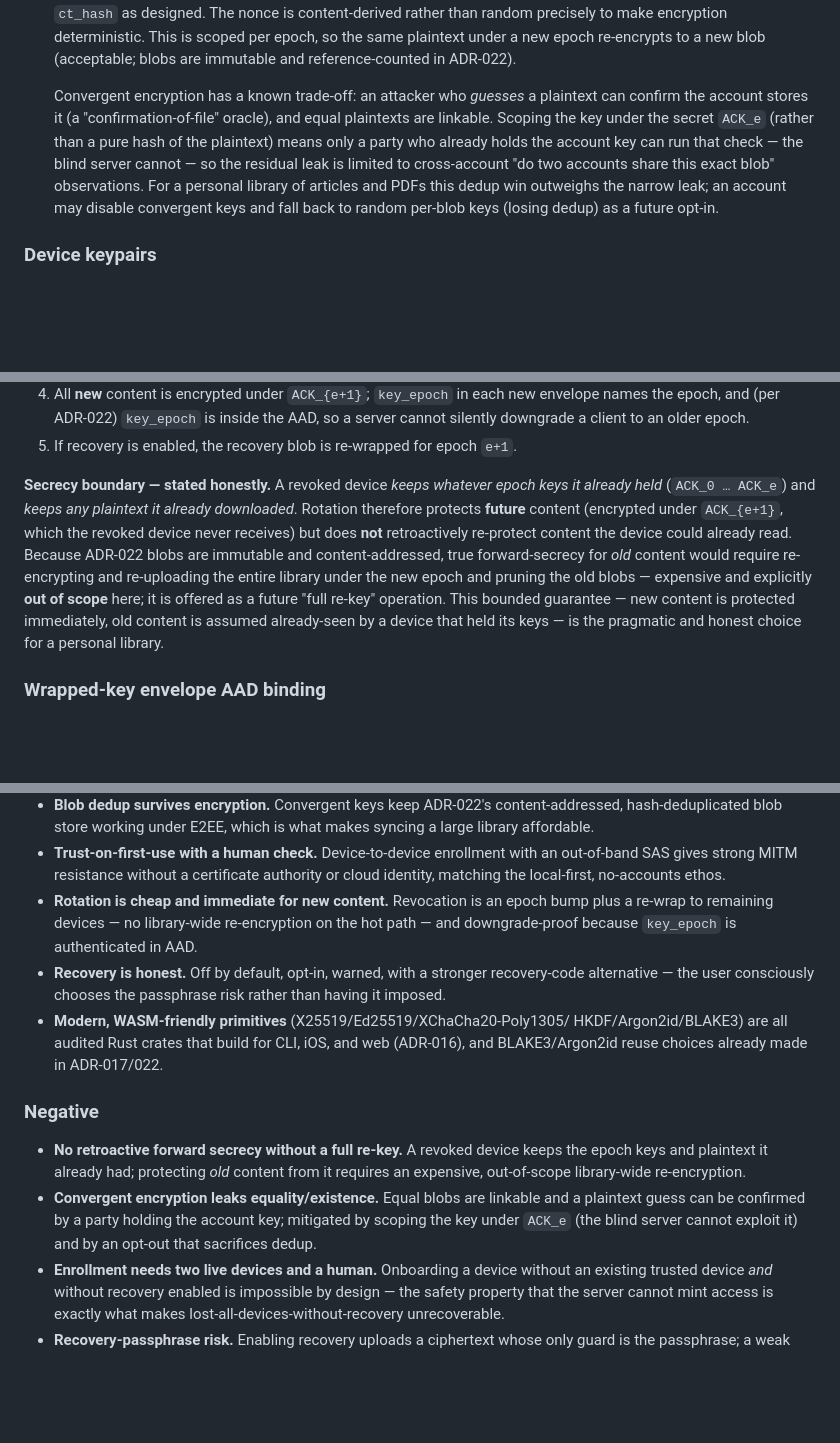
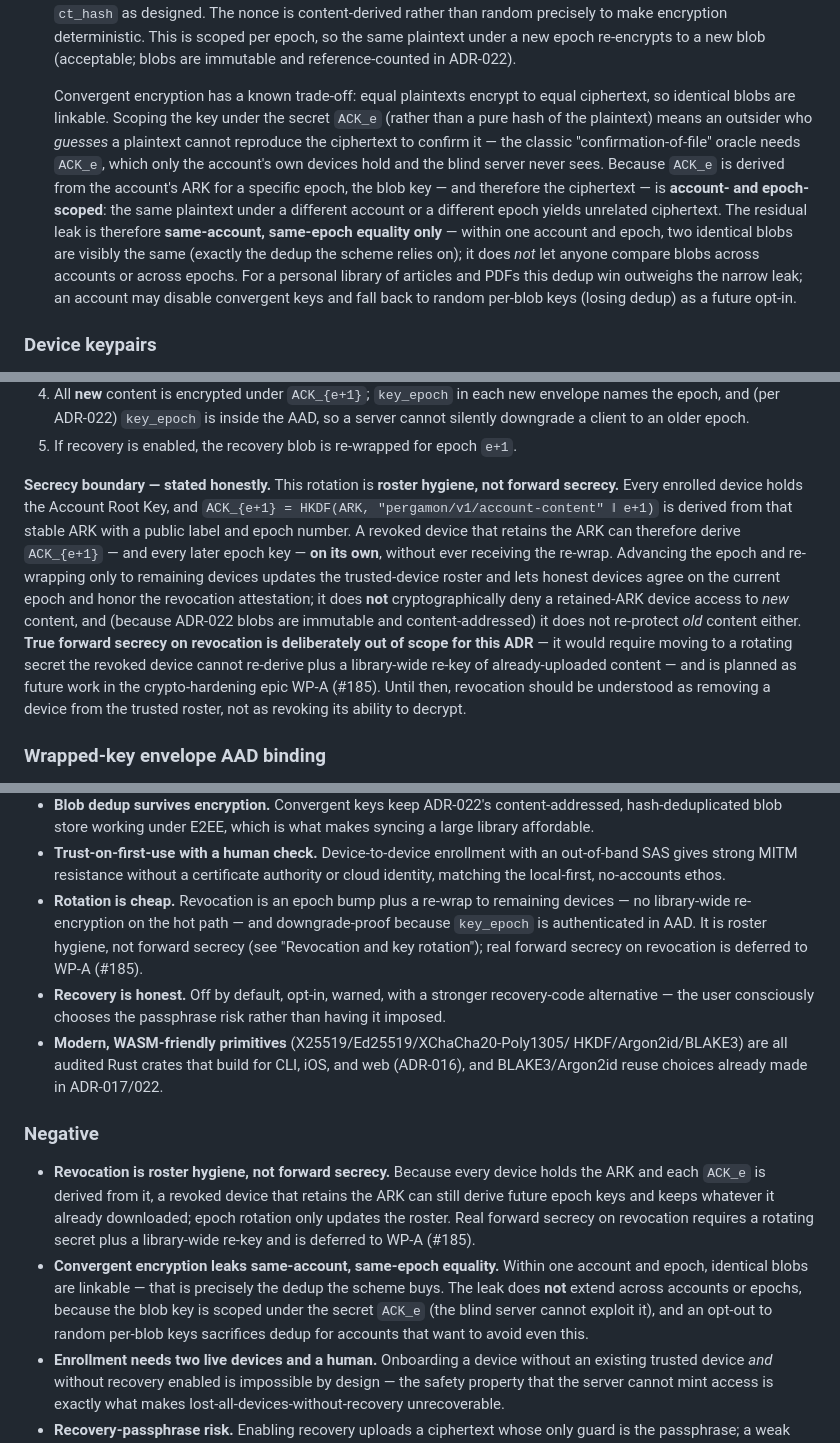
Before and after one commit to kafkade/pergamon, a Markdown page: docs/adr/024-device-onboarding-and-key-lifecycle.md, 3 parts joined by grey strips. Drawn GitHub-style; blank space fills up the shorter version.

Commit message:
correct adr24

```diff
--- a/docs/adr/024-device-onboarding-and-key-lifecycle.md
+++ b/docs/adr/024-device-onboarding-and-key-lifecycle.md
@@ -159,15 +159,21 @@ Account Root Key (ARK, 256-bit random, never leaves a device in plaintext)
   scoped per epoch, so the same plaintext under a new epoch re-encrypts to a new
   blob (acceptable; blobs are immutable and reference-counted in ADR-022).
 
-  Convergent encryption has a known trade-off: an attacker who *guesses* a
-  plaintext can confirm the account stores it (a "confirmation-of-file" oracle),
-  and equal plaintexts are linkable. Scoping the key under the secret `ACK_e`
-  (rather than a pure hash of the plaintext) means only a party who already holds
-  the account key can run that check — the blind server cannot — so the residual
-  leak is limited to cross-account "do two accounts share this exact blob"
-  observations. For a personal library of articles and PDFs this dedup win
-  outweighs the narrow leak; an account may disable convergent keys and fall
-  back to random per-blob keys (losing dedup) as a future opt-in.
+  Convergent encryption has a known trade-off: equal plaintexts encrypt to
+  equal ciphertext, so identical blobs are linkable. Scoping the key under the
+  secret `ACK_e` (rather than a pure hash of the plaintext) means an outsider
+  who *guesses* a plaintext cannot reproduce the ciphertext to confirm it — the
+  classic "confirmation-of-file" oracle needs `ACK_e`, which only the account's
+  own devices hold and the blind server never sees. Because `ACK_e` is derived
+  from the account's ARK for a specific epoch, the blob key — and therefore the
+  ciphertext — is **account- and epoch-scoped**: the same plaintext under a
+  different account or a different epoch yields unrelated ciphertext. The
+  residual leak is therefore **same-account, same-epoch equality only** — within
+  one account and epoch, two identical blobs are visibly the same (exactly the
+  dedup the scheme relies on); it does *not* let anyone compare blobs across
+  accounts or across epochs. For a personal library of articles and PDFs this
+  dedup win outweighs the narrow leak; an account may disable convergent keys and
+  fall back to random per-blob keys (losing dedup) as a future opt-in.
 
 ### Device keypairs
 
@@ -283,17 +289,22 @@ Removing a device (lost, sold, compromised) is a **key-epoch rotation**:
    a server cannot silently downgrade a client to an older epoch.
 5. If recovery is enabled, the recovery blob is re-wrapped for epoch `e+1`.
 
-**Secrecy boundary — stated honestly.** A revoked device *keeps whatever epoch
-keys it already held* (`ACK_0 … ACK_e`) and *keeps any plaintext it already
-downloaded*. Rotation therefore protects **future** content (encrypted under
-`ACK_{e+1}`, which the revoked device never receives) but does **not**
-retroactively re-protect content the device could already read. Because ADR-022
-blobs are immutable and content-addressed, true forward-secrecy for *old* content
-would require re-encrypting and re-uploading the entire library under the new
-epoch and pruning the old blobs — expensive and explicitly **out of scope** here;
-it is offered as a future "full re-key" operation. This bounded guarantee — new
-content is protected immediately, old content is assumed already-seen by a device
-that held its keys — is the pragmatic and honest choice for a personal library.
+**Secrecy boundary — stated honestly.** This rotation is **roster hygiene, not
+forward secrecy.** Every enrolled device holds the Account Root Key, and
+`ACK_{e+1} = HKDF(ARK, "pergamon/v1/account-content" ‖ e+1)` is derived from
+that stable ARK with a public label and epoch number. A revoked device that
+retains the ARK can therefore derive `ACK_{e+1}` — and every later epoch key —
+**on its own**, without ever receiving the re-wrap. Advancing the epoch and
+re-wrapping only to remaining devices updates the trusted-device roster and lets
+honest devices agree on the current epoch and honor the revocation attestation;
+it does **not** cryptographically deny a retained-ARK device access to *new*
+content, and (because ADR-022 blobs are immutable and content-addressed) it does
+not re-protect *old* content either. **True forward secrecy on revocation is
+deliberately out of scope for this ADR** — it would require moving to a rotating
+secret the revoked device cannot re-derive plus a library-wide re-key of
+already-uploaded content — and is planned as future work in the crypto-hardening
+epic WP-A (#185). Until then, revocation should be understood as removing a
+device from the trusted roster, not as revoking its ability to decrypt.
 
 ### Wrapped-key envelope AAD binding
 
@@ -341,9 +352,11 @@ ADR-022 wire fields change.
 - **Trust-on-first-use with a human check.** Device-to-device enrollment with an
   out-of-band SAS gives strong MITM resistance without a certificate authority
   or cloud identity, matching the local-first, no-accounts ethos.
-- **Rotation is cheap and immediate for new content.** Revocation is an epoch
-  bump plus a re-wrap to remaining devices — no library-wide re-encryption on the
-  hot path — and downgrade-proof because `key_epoch` is authenticated in AAD.
+- **Rotation is cheap.** Revocation is an epoch bump plus a re-wrap to remaining
+  devices — no library-wide re-encryption on the hot path — and downgrade-proof
+  because `key_epoch` is authenticated in AAD. It is roster hygiene, not forward
+  secrecy (see "Revocation and key rotation"); real forward secrecy on
+  revocation is deferred to WP-A (#185).
 - **Recovery is honest.** Off by default, opt-in, warned, with a stronger
   recovery-code alternative — the user consciously chooses the passphrase risk
   rather than having it imposed.
@@ -353,13 +366,18 @@ ADR-022 wire fields change.
 
 ### Negative
 
-- **No retroactive forward secrecy without a full re-key.** A revoked device
-  keeps the epoch keys and plaintext it already had; protecting *old* content
-  from it requires an expensive, out-of-scope library-wide re-encryption.
-- **Convergent encryption leaks equality/existence.** Equal blobs are linkable
-  and a plaintext guess can be confirmed by a party holding the account key;
-  mitigated by scoping the key under `ACK_e` (the blind server cannot exploit it)
-  and by an opt-out that sacrifices dedup.
+- **Revocation is roster hygiene, not forward secrecy.** Because every device
+  holds the ARK and each `ACK_e` is derived from it, a revoked device that
+  retains the ARK can still derive future epoch keys and keeps whatever it
+  already downloaded; epoch rotation only updates the roster. Real forward
+  secrecy on revocation requires a rotating secret plus a library-wide re-key
+  and is deferred to WP-A (#185).
+- **Convergent encryption leaks same-account, same-epoch equality.** Within one
+  account and epoch, identical blobs are linkable — that is precisely the dedup
+  the scheme buys. The leak does **not** extend across accounts or epochs,
+  because the blob key is scoped under the secret `ACK_e` (the blind server
+  cannot exploit it), and an opt-out to random per-blob keys sacrifices dedup for
+  accounts that want to avoid even this.
 - **Enrollment needs two live devices and a human.** Onboarding a device without
   an existing trusted device *and* without recovery enabled is impossible by
   design — the safety property that the server cannot mint access is exactly what
```
